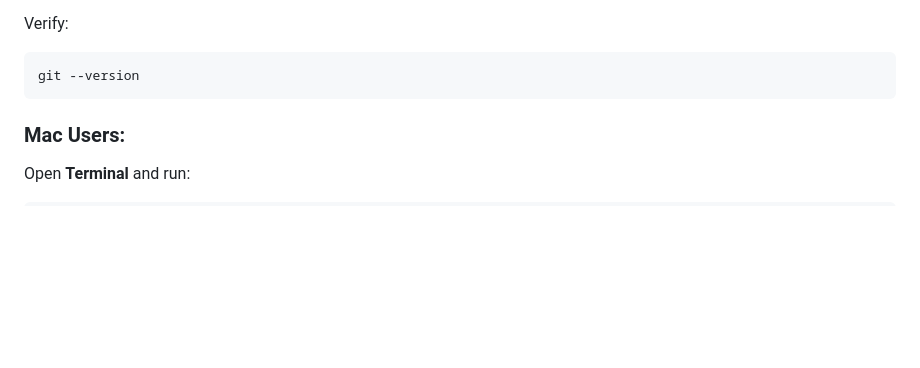
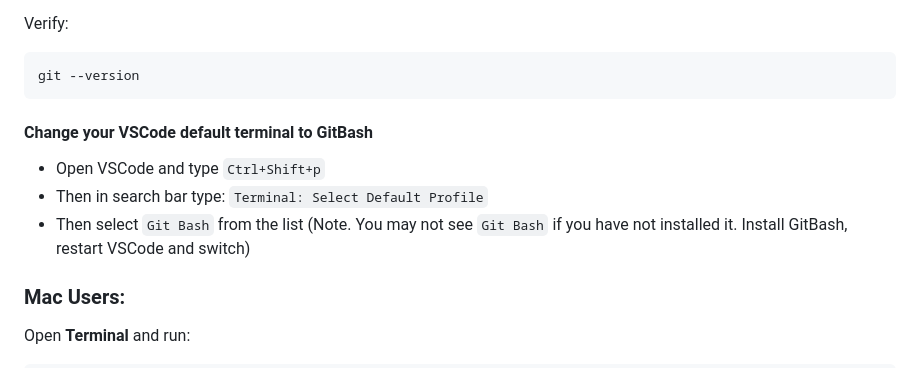
Before and after one commit to dehoyosdata/CS4332SPRING2026-Dehoyos, a Markdown page: Read - Labs.md, the part around the change. GitHub-like rendering; blank space fills up the shorter version.

Commit message:
Add instructions for setting VSCode terminal to Git Bash
Added instructions for changing the default terminal to Git Bash in VSCode.

````diff
--- a/Read - Labs.md
+++ b/Read - Labs.md
@@ -84,6 +84,10 @@ Verify:
 ```bash
 git --version
 ```
+#### Change your VSCode default terminal to GitBash
+- Open VSCode and type `Ctrl+Shift+p`
+- Then in search bar type: `Terminal: Select Default Profile`
+- Then select `Git Bash` from the list (Note. You may not see `Git Bash` if you have not installed it. Install GitBash, restart VSCode and switch)
 
 ### Mac Users:
 Open **Terminal** and run:
````
